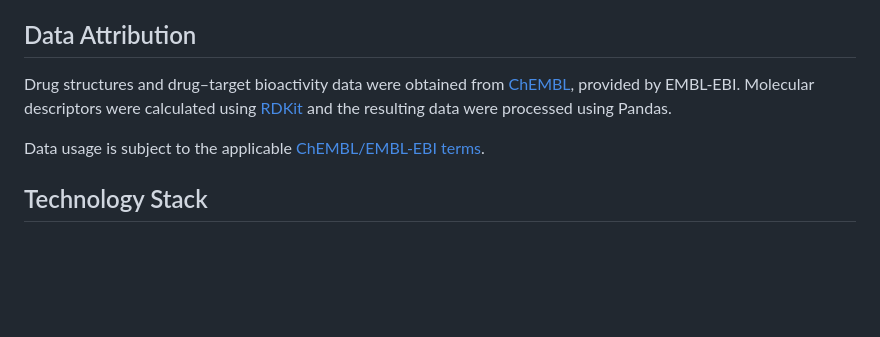
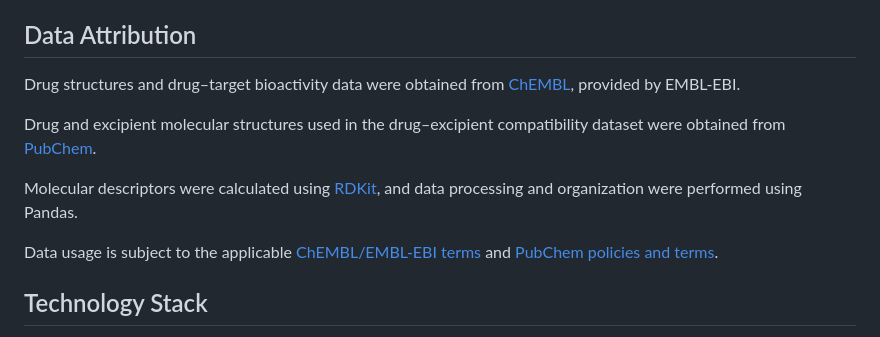
Before and after one commit to legallyananyar-dev/pharmaform-ai-remix-swara, a Markdown page: README.md, the part around the change. Drawn GitHub-style; blank space fills up the shorter version.

```diff
--- a/README.md
+++ b/README.md
@@ -19,9 +19,13 @@ PharmaForm AI is an industrial-grade pharmaceutical R&D platform designed for fo
 9. **AI Formulation Assistant**: Gemini 3.6 Flash powered industrial formulation scientist copilot for excipient substitution and wet vs dry process optimization.
 ## Data Attribution
 
-Drug structures and drug–target bioactivity data were obtained from [ChEMBL](https://www.ebi.ac.uk/chembl/), provided by EMBL-EBI. Molecular descriptors were calculated using [RDKit](https://www.rdkit.org/) and the resulting data were processed using Pandas.
+Drug structures and drug–target bioactivity data were obtained from [ChEMBL](https://www.ebi.ac.uk/chembl/), provided by EMBL-EBI.
 
-Data usage is subject to the applicable [ChEMBL/EMBL-EBI terms](https://www.ebi.ac.uk/chembl/licensing/).
+Drug and excipient molecular structures used in the drug–excipient compatibility dataset were obtained from [PubChem](https://pubchem.ncbi.nlm.nih.gov/).
+
+Molecular descriptors were calculated using [RDKit](https://www.rdkit.org/), and data processing and organization were performed using Pandas.
+
+Data usage is subject to the applicable [ChEMBL/EMBL-EBI terms](https://www.ebi.ac.uk/chembl/licensing/) and [PubChem policies and terms](https://pubchem.ncbi.nlm.nih.gov/docs/terms).
 ## Technology Stack
 
 - **Frontend**: React 19, TypeScript, TailwindCSS, Recharts, Framer Motion, Lucide Icons, jsPDF
```
